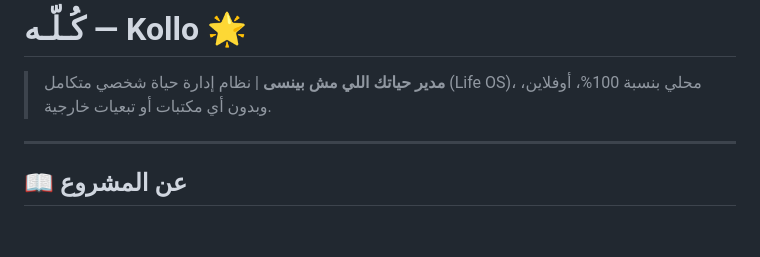
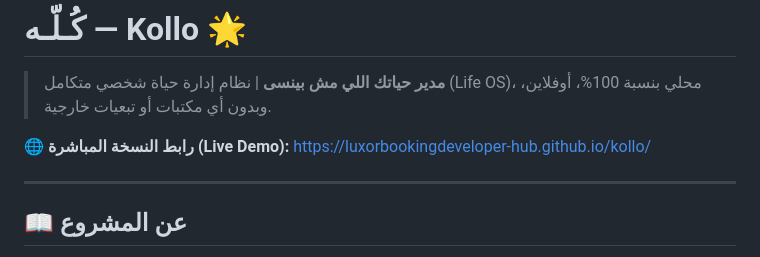
Before and after one commit to luxorbookingdeveloper-hub/kollo, a Markdown page: README.md, the part around the change. GitHub-like rendering; blank space fills up the shorter version.

Commit message:
docs: add GitHub Pages live demo link and deployment record

```diff
--- a/README.md
+++ b/README.md
@@ -1,5 +1,7 @@
 # كُـلّـه — Kollo 🌟
 > **مدير حياتك اللي مش بينسى** | نظام إدارة حياة شخصي متكامل (Life OS)، محلي بنسبة 100%، أوفلاين، وبدون أي مكتبات أو تبعيات خارجية.
+
+🌐 **رابط النسخة المباشرة (Live Demo):** [https://luxorbookingdeveloper-hub.github.io/kollo/](https://luxorbookingdeveloper-hub.github.io/kollo/)
 
 ---
 
```
Also changed, not shown: MEMORY.md (+1 -0 lines).
